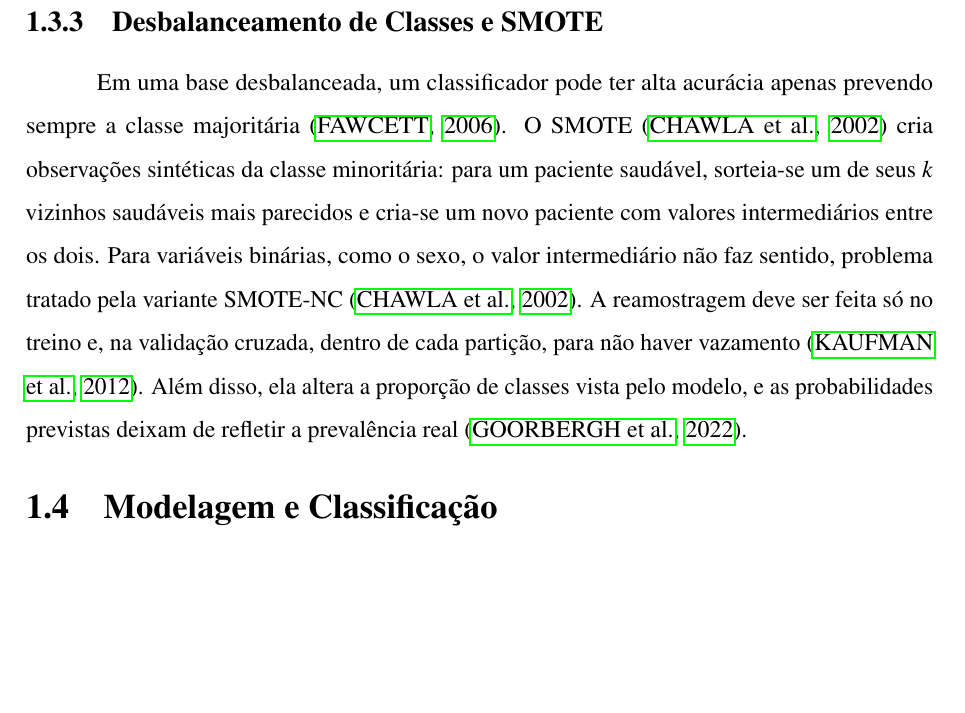
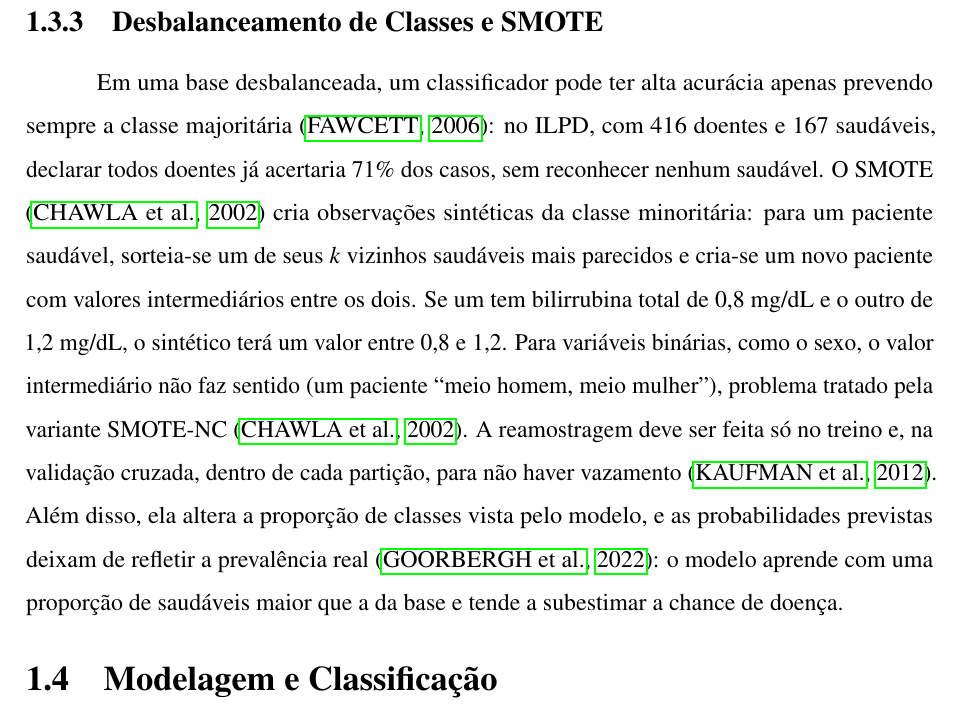
Before and after one commit to Pedro-Cesar-Rocha/tcc-ilpd-interpretabilidade, a LaTeX document (latex/monografia.tex, which reads latex/textuais/cap3-fundamentacao.tex): part of page 21 of 67, cut so that both start at the same text, the shorter picture padded with empty space. Compiled offline with pdfLaTeX.

Commit message:
Exemplifica o desbalanceamento e o SMOTE com dados do ILPD

```diff
--- a/latex/textuais/cap3-fundamentacao.tex
+++ b/latex/textuais/cap3-fundamentacao.tex
@@ -100,7 +100,7 @@ As duas operações interessam sobretudo à Regressão Logística, que soma as v
 \subsection{Desbalanceamento de Classes e SMOTE}
 \label{sec:fund_smote}
 
-Em uma base desbalanceada, um classificador pode ter alta acurácia apenas prevendo sempre a classe majoritária \cite{FAWCETT2006861}. O SMOTE \cite{smote} cria observações sintéticas da classe minoritária: para um paciente saudável, sorteia-se um de seus $k$ vizinhos saudáveis mais parecidos e cria-se um novo paciente com valores intermediários entre os dois. Para variáveis binárias, como o sexo, o valor intermediário não faz sentido, problema tratado pela variante SMOTE-NC \cite{smote}. A reamostragem deve ser feita só no treino e, na validação cruzada, dentro de cada partição, para não haver vazamento \cite{KaufmanScharRosset2012}. Além disso, ela altera a proporção de classes vista pelo modelo, e as probabilidades previstas deixam de refletir a prevalência real \cite{vandenGoorbergh2022Harm}.
+Em uma base desbalanceada, um classificador pode ter alta acurácia apenas prevendo sempre a classe majoritária \cite{FAWCETT2006861}: no ILPD, com 416 doentes e 167 saudáveis, declarar todos doentes já acertaria 71\% dos casos, sem reconhecer nenhum saudável. O SMOTE \cite{smote} cria observações sintéticas da classe minoritária: para um paciente saudável, sorteia-se um de seus $k$ vizinhos saudáveis mais parecidos e cria-se um novo paciente com valores intermediários entre os dois. Se um tem bilirrubina total de 0,8~mg/dL e o outro de 1,2~mg/dL, o sintético terá um valor entre 0,8 e 1,2. Para variáveis binárias, como o sexo, o valor intermediário não faz sentido (um paciente ``meio homem, meio mulher''), problema tratado pela variante SMOTE-NC \cite{smote}. A reamostragem deve ser feita só no treino e, na validação cruzada, dentro de cada partição, para não haver vazamento \cite{KaufmanScharRosset2012}. Além disso, ela altera a proporção de classes vista pelo modelo, e as probabilidades previstas deixam de refletir a prevalência real \cite{vandenGoorbergh2022Harm}: o modelo aprende com uma proporção de saudáveis maior que a da base e tende a subestimar a chance de doença.
 
 \section{Modelagem e Classificação}
 \label{sec:fund_modelos}
```
